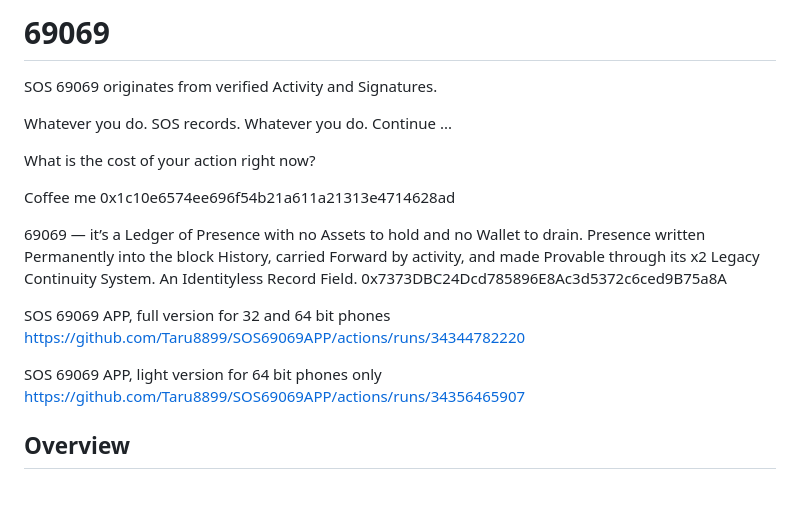
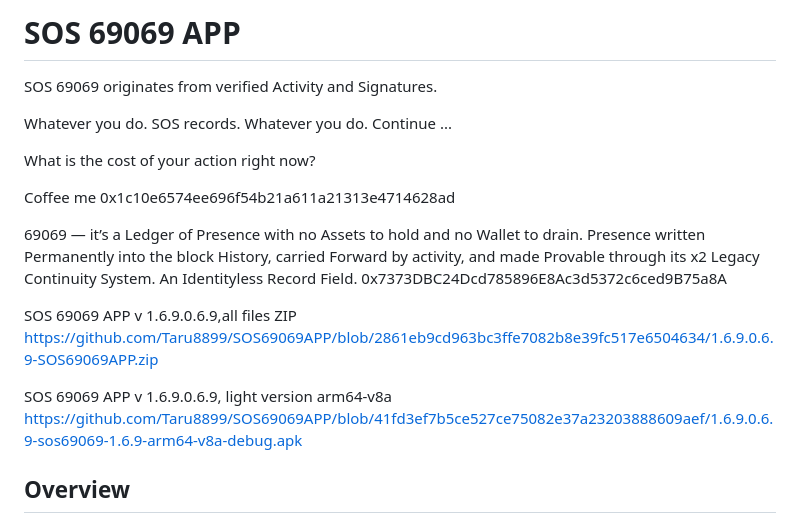
Before and after one commit to Taru8899/69069, a Markdown page: README.md, the part around the change. GitHub-like rendering; blank space fills up the shorter version.

```diff
--- a/README.md
+++ b/README.md
@@ -1,4 +1,4 @@
-# 69069
+# SOS 69069 APP
 SOS 69069 originates from verified Activity and Signatures.
 
 Whatever you do. SOS records. Whatever you do. Continue ...
@@ -9,11 +9,11 @@ Coffee me 0x1c10e6574ee696f54b21a611a21313e4714628ad
 
 69069 — it’s a Ledger of Presence with no Assets to hold and no Wallet to drain. Presence written Permanently into the block History, carried Forward by activity, and made Provable through its x2 Legacy Continuity System. An Identityless Record Field. 0x7373DBC24Dcd785896E8Ac3d5372c6ced9B75a8A
 
-SOS 69069 APP, full version for 32 and 64 bit phones
-https://github.com/Taru8899/SOS69069APP/actions/runs/34344782220
+SOS 69069 APP v 1.6.9.0.6.9,all files ZIP
+https://github.com/Taru8899/SOS69069APP/blob/2861eb9cd963bc3ffe7082b8e39fc517e6504634/1.6.9.0.6.9-SOS69069APP.zip
 
-SOS 69069 APP, light version for 64 bit phones only
-https://github.com/Taru8899/SOS69069APP/actions/runs/34356465907
+SOS 69069 APP v 1.6.9.0.6.9, light version arm64-v8a
+https://github.com/Taru8899/SOS69069APP/blob/41fd3ef7b5ce527ce75082e37a23203888609aef/1.6.9.0.6.9-sos69069-1.6.9-arm64-v8a-debug.apk
 
 ## Overview
 
```
